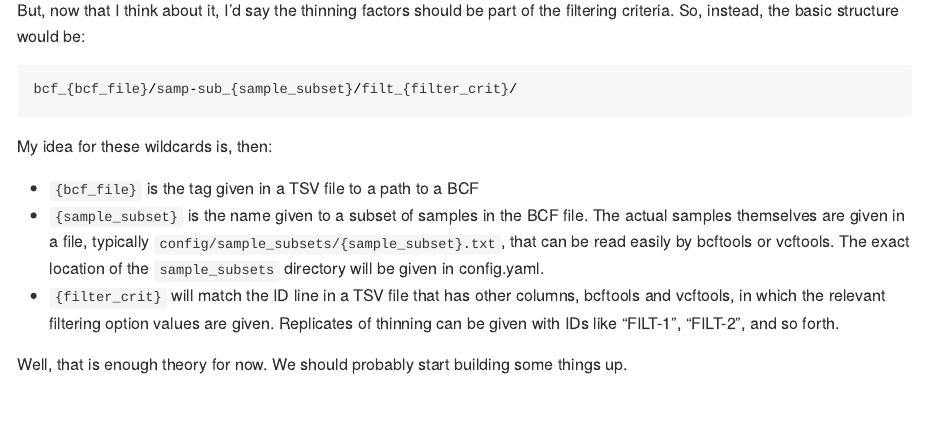
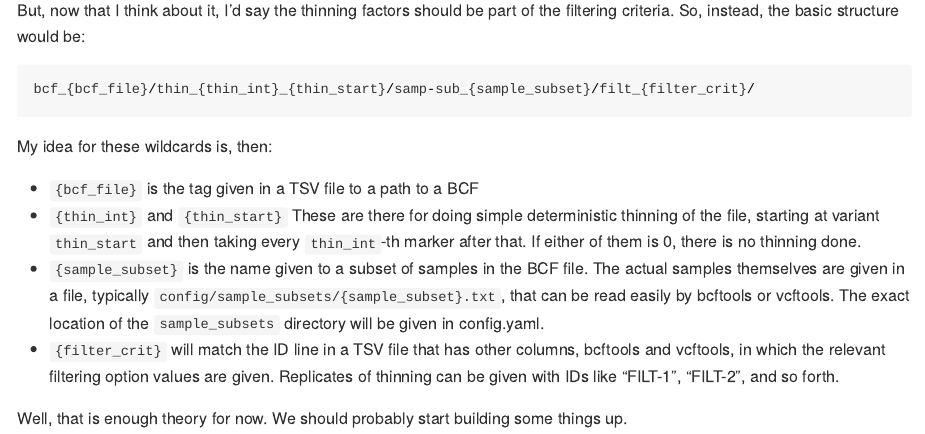
Before and after one commit to eriqande/mega-post-bcf-exploratory-snakeflows, an R Markdown document (README.Rmd): the page in a window 1100 px wide, from 680 px down. Rendered offline with R 4.5, knitr and Pandoc, with nearby package versions; long lines of code are wrapped.

Commit message:
commit before revamping

````diff
--- a/README.Rmd
+++ b/README.Rmd
@@ -39,12 +39,15 @@ for the basic BCF maneuvers:
 But, now that I think about it, I'd say the thinning factors should be part of the
 filtering criteria.  So, instead, the basic structure would be:
 ```python
-bcf_{bcf_file}/samp-sub_{sample_subset}/filt_{filter_crit}/
+bcf_{bcf_file}/thin_{thin_int}_{thin_start}/samp-sub_{sample_subset}/filt_{filter_crit}/
 ```
 
 My idea for these wildcards is, then:
 
 * `{bcf_file}` is the tag given in a TSV file to a path to a BCF
+* `{thin_int}` and `{thin_start}`  These are there for doing simple deterministic
+thinning of the file, starting at variant `thin_start` and then taking every
+`thin_int`-th marker after that.  If either of them is 0, there is no thinning done.
 * `{sample_subset}` is the name given to a subset of samples in the BCF file.  The actual
 samples themselves are given in a file, typically
 `config/sample_subsets/{sample_subset}.txt`, that can be read easily by bcftools
````
Also changed, not shown: 2 other files.
